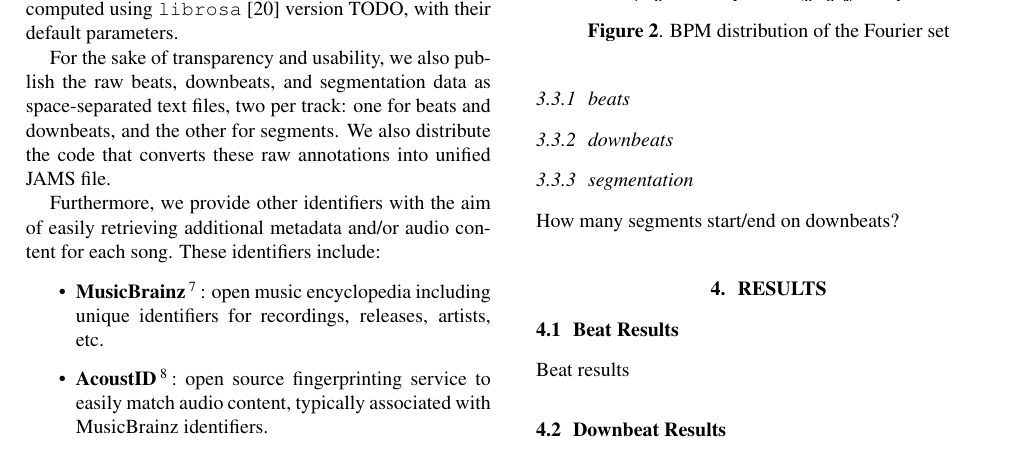
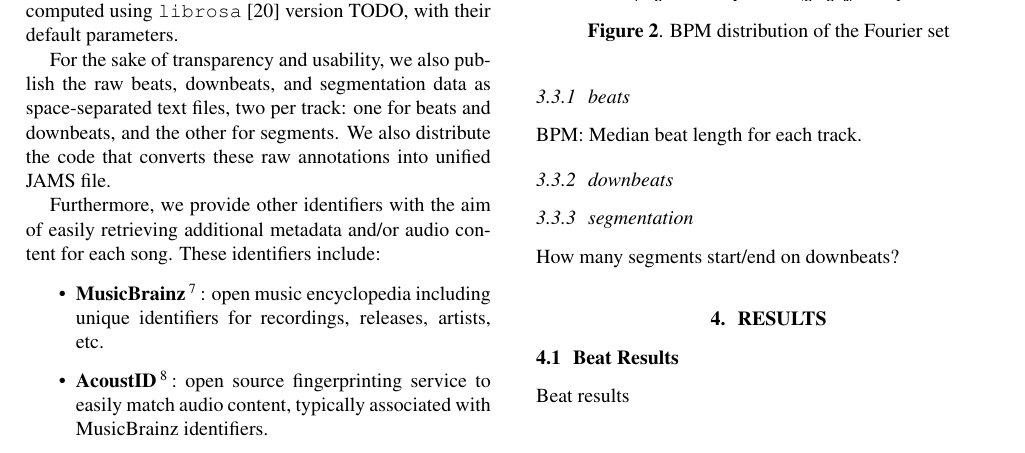
Before and after one commit to urinieto/dataset-submission19, a LaTeX paper (paper/ISMIR2019template.tex): part of page 3 of 5, cut so that both start at the same text. Compiled offline with pdfLaTeX.

Commit message:
Added BPM info

```diff
--- a/paper/ISMIR2019template.tex
+++ b/paper/ISMIR2019template.tex
@@ -184,6 +184,8 @@ Show plots and statistics for:
 
 \subsubsection{beats}
 
+BPM: Median beat length for each track.
+
 \begin{figure}
     \centerline{\includegraphics[width=\columnwidth]{figs/BPM_distribution.pdf}}
     \caption{BPM distribution of the \setName~set}
```
Also changed, not shown: 1 other file.
